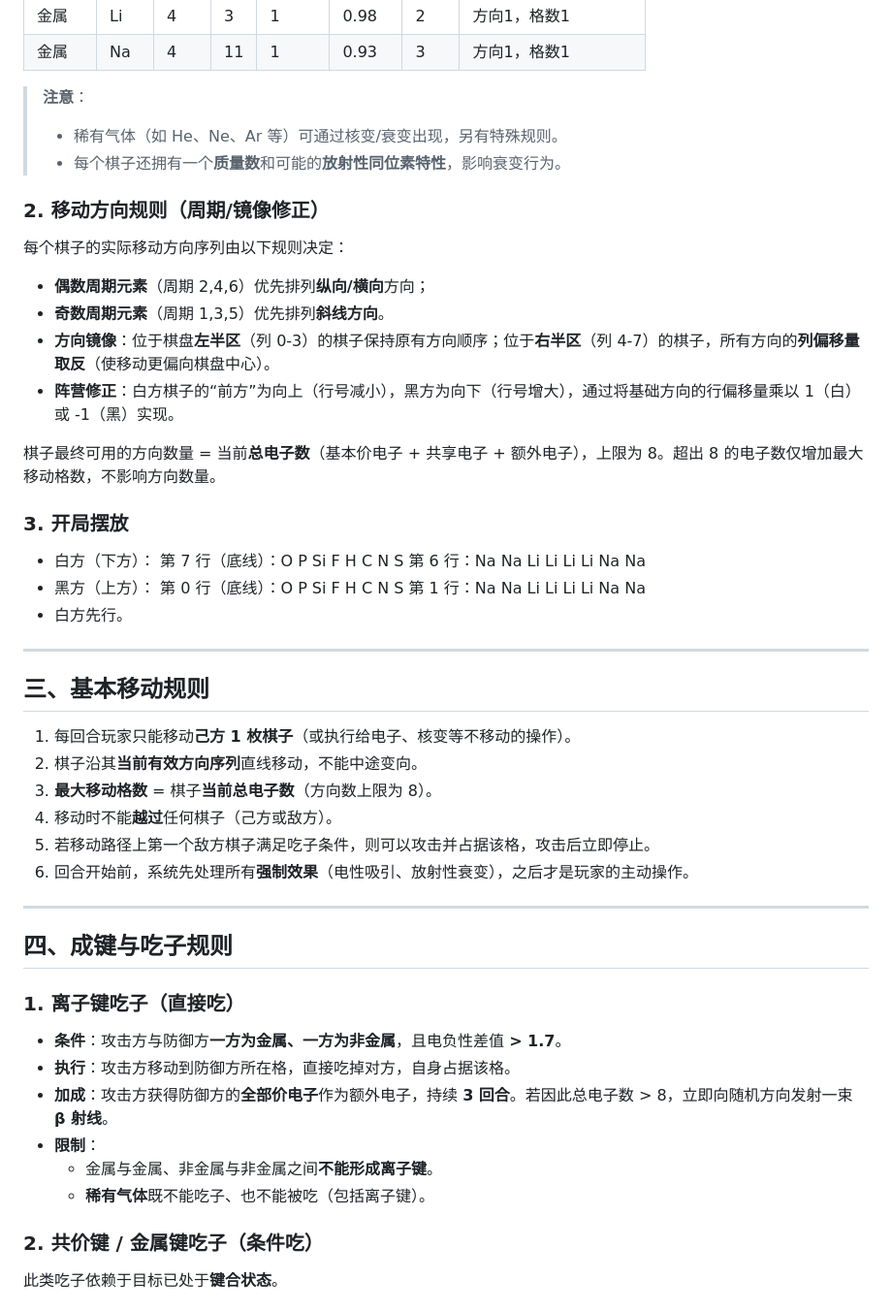
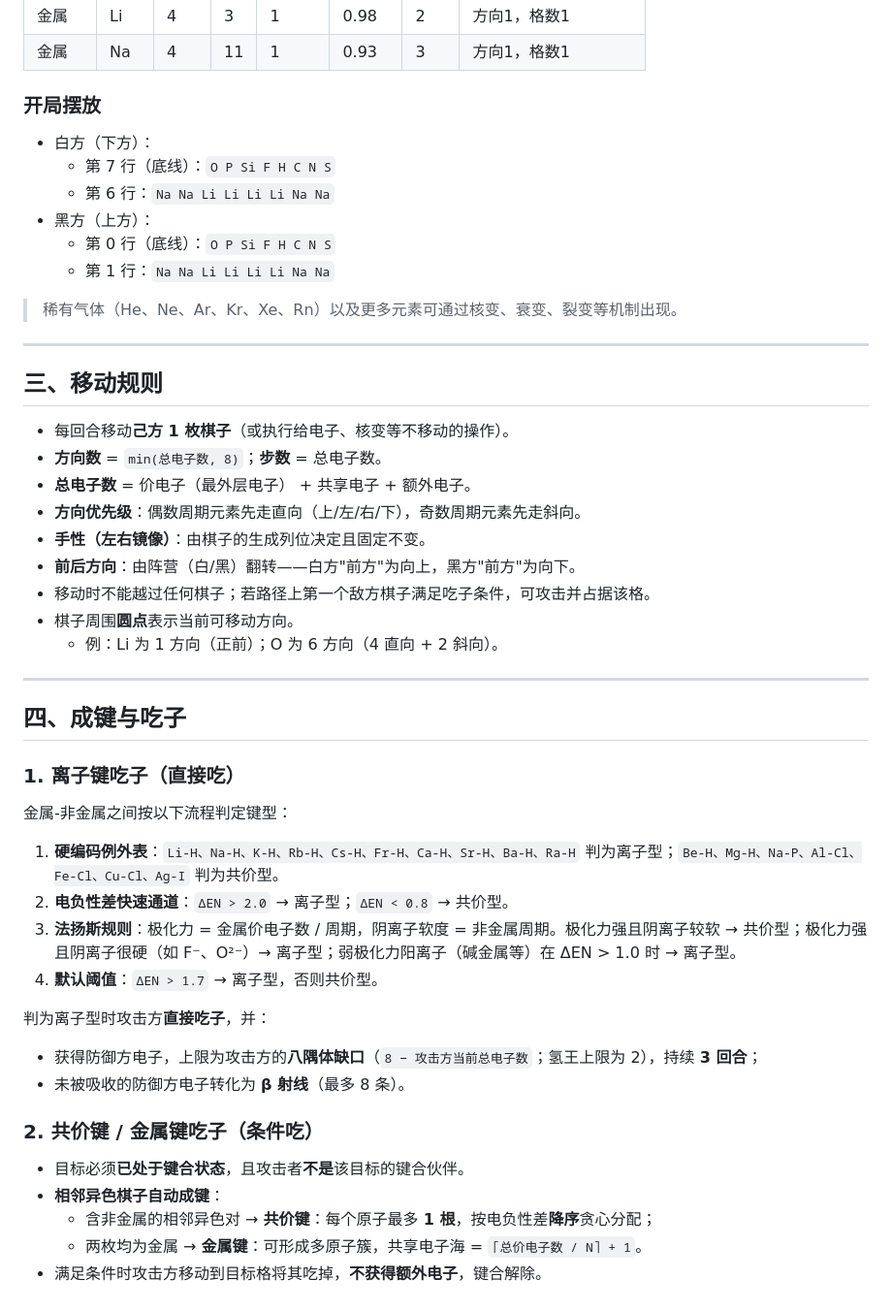
Before and after one commit to Bil812/Chemiss, a Markdown page: 化学棋Chemiss规则.md, the part around one of its changes. Shown at 97% size. GitHub-like rendering.

```diff
--- a/化学棋Chemiss规则.md
+++ b/化学棋Chemiss规则.md
@@ -28,50 +28,49 @@
 | 金属 | Li | 4 | 3  | 1 | 0.98 | 2 | 方向1，格数1 |
 | 金属 | Na | 4 | 11 | 1 | 0.93 | 3 | 方向1，格数1 |
 
-> **注意**：
-> - 稀有气体（如 He、Ne、Ar 等）可通过核变/衰变出现，另有特殊规则。
-> - 每个棋子还拥有一个**质量数**和可能的**放射性同位素特性**，影响衰变行为。
+### 开局摆放
+- 白方（下方）：
+  - 第 7 行（底线）：`O P Si F H C N S`
+  - 第 6 行：`Na Na Li Li Li Li Na Na`
+- 黑方（上方）：
+  - 第 0 行（底线）：`O P Si F H C N S`
+  - 第 1 行：`Na Na Li Li Li Li Na Na`
 
-### 2. 移动方向规则（周期/镜像修正）
-每个棋子的实际移动方向序列由以下规则决定：
-- **偶数周期元素**（周期 2,4,6）优先排列**纵向/横向**方向；
-- **奇数周期元素**（周期 1,3,5）优先排列**斜线方向**。
-- **方向镜像**：位于棋盘**左半区**（列 0‑3）的棋子保持原有方向顺序；位于**右半区**（列 4‑7）的棋子，所有方向的**列偏移量取反**（使移动更偏向棋盘中心）。
-- **阵营修正**：白方棋子的“前方”为向上（行号减小），黑方为向下（行号增大），通过将基础方向的行偏移量乘以 1（白）或 -1（黑）实现。
-
-棋子最终可用的方向数量 = 当前**总电子数**（基本价电子 + 共享电子 + 额外电子），上限为 8。超出 8 的电子数仅增加最大移动格数，不影响方向数量。
-
-### 3. 开局摆放
-- 白方（下方）：
-  第 7 行（底线）：O P Si F H C N S
-  第 6 行：Na Na Li Li Li Li Na Na
-- 黑方（上方）：
-  第 0 行（底线）：O P Si F H C N S
-  第 1 行：Na Na Li Li Li Li Na Na
-- 白方先行。
+> 稀有气体（He、Ne、Ar、Kr、Xe、Rn）以及更多元素可通过核变、衰变、裂变等机制出现。
 
 ---
 
-## 三、基本移动规则
-1. 每回合玩家只能移动**己方 1 枚棋子**（或执行给电子、核变等不移动的操作）。
-2. 棋子沿其**当前有效方向序列**直线移动，不能中途变向。
-3. **最大移动格数** = 棋子**当前总电子数**（方向数上限为 8）。
-4. 移动时不能**越过**任何棋子（己方或敌方）。
-5. 若移动路径上第一个敌方棋子满足吃子条件，则可以攻击并占据该格，攻击后立即停止。
-6. 回合开始前，系统先处理所有**强制效果**（电性吸引、放射性衰变），之后才是玩家的主动操作。
+## 三、移动规则
+- 每回合移动**己方 1 枚棋子**（或执行给电子、核变等不移动的操作）。
+- **方向数** = `min(总电子数, 8)`；**步数** = 总电子数。
+- **总电子数** = 价电子（最外层电子） + 共享电子 + 额外电子。
+- **方向优先级**：偶数周期元素先走直向（上/左/右/下），奇数周期元素先走斜向。
+- **手性（左右镜像）**：由棋子的生成列位决定且固定不变。
+- **前后方向**：由阵营（白/黑）翻转——白方"前方"为向上，黑方"前方"为向下。
+- 移动时不能越过任何棋子；若路径上第一个敌方棋子满足吃子条件，可攻击并占据该格。
+- 棋子周围**圆点**表示当前可移动方向。
+  - 例：Li 为 1 方向（正前）；O 为 6 方向（4 直向 + 2 斜向）。
 
 ---
 
-## 四、成键与吃子规则
+## 四、成键与吃子
 
 ### 1. 离子键吃子（直接吃）
-- **条件**：攻击方与防御方**一方为金属、一方为非金属**，且电负性差值 **> 1.7**。
-- **执行**：攻击方移动到防御方所在格，直接吃掉对方，自身占据该格。
-- **加成**：攻击方获得防御方的**全部价电子**作为额外电子，持续 **3 回合**。若因此总电子数 > 8，立即向随机方向发射一束 **β 射线**。
-- **限制**：
-  - 金属与金属、非金属与非金属之间**不能形成离子键**。
-  - **稀有气体**既不能吃子、也不能被吃（包括离子键）。
+金属-非金属之间按以下流程判定键型：
+
+1. **硬编码例外表**：`Li-H、Na-H、K-H、Rb-H、Cs-H、Fr-H、Ca-H、Sr-H、Ba-H、Ra-H` 判为离子型；`Be-H、Mg-H、Na-P、Al-Cl、Fe-Cl、Cu-Cl、Ag-I` 判为共价型。
+2. **电负性差快速通道**：`ΔEN > 2.0` → 离子型；`ΔEN < 0.8` → 共价型。
+3. **法扬斯规则**：极化力 = 金属价电子数 / 周期，阴离子软度 = 非金属周期。极化力强且阴离子较软 → 共价型；极化力强且阴离子很硬（如 F⁻、O²⁻）→ 离子型；弱极化力阳离子（碱金属等）在 ΔEN > 1.0 时 → 离子型。
+4. **默认阈值**：`ΔEN > 1.7` → 离子型，否则共价型。
+
+判为离子型时攻击方**直接吃子**，并：
+- 获得防御方电子，上限为攻击方的**八隅体缺口**（`8 − 攻击方当前总电子数`；氢王上限为 2），持续 **3 回合**；
+- 未被吸收的防御方电子转化为 **β 射线**（最多 8 条）。
 
 ### 2. 共价键 / 金属键吃子（条件吃）
-此类吃子依赖于目标已处于**键合状态**。
+- 目标必须**已处于键合状态**，且攻击者**不是**该目标的键合伙伴。
+- **相邻异色棋子自动成键**：
+  - 含非金属的相邻异色对 → **共价键**：每个原子最多 **1 根**，按电负性差**降序**贪心分配；
+  - 两枚均为金属 → **金属键**：可形成多原子簇，共享电子海 = `⌈总价电子数 / N⌉ + 1`。
+- 满足条件时攻击方移动到目标格将其吃掉，**不获得额外电子**，键合解除。
 
```
Also changed, not shown: other parts of 化学棋Chemiss规则.md (+60 -104 lines).
